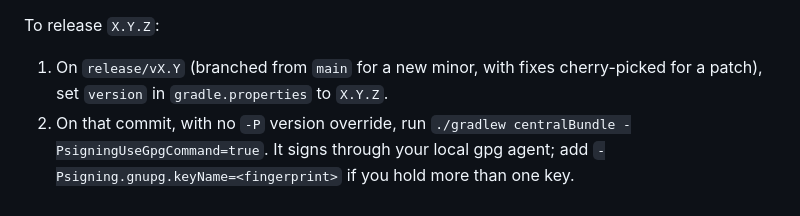
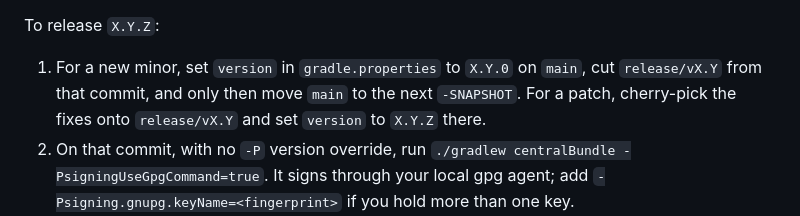
Before and after one commit to IntelliStream-DataHub/datahub-platform, a Markdown page: AGENTS.md, the part around the change. Drawn GitHub-style.

Commit message:
Release steps: set a new minor's version on main before cutting its branch
Co-Authored-By: Claude Opus 5.5 (1M context) <noreply@anthropic.com>
Signed-off-by: jgjesdal <jostein@intellistream.ai>

```diff
--- a/AGENTS.md
+++ b/AGENTS.md
@@ -71,8 +71,9 @@ The shared POM, signing and staging setup is the `maven-central-conventions` plu
 
 To release `X.Y.Z`:
 
-1. On `release/vX.Y` (branched from `main` for a new minor, with fixes cherry-picked for a
-   patch), set `version` in `gradle.properties` to `X.Y.Z`.
+1. For a new minor, set `version` in `gradle.properties` to `X.Y.0` on `main`, cut
+   `release/vX.Y` from that commit, and only then move `main` to the next `-SNAPSHOT`. For a
+   patch, cherry-pick the fixes onto `release/vX.Y` and set `version` to `X.Y.Z` there.
 2. On that commit, with no `-P` version override, run
    `./gradlew centralBundle -PsigningUseGpgCommand=true`. It signs through your local gpg agent;
    add `-Psigning.gnupg.keyName=<fingerprint>` if you hold more than one key.
```
